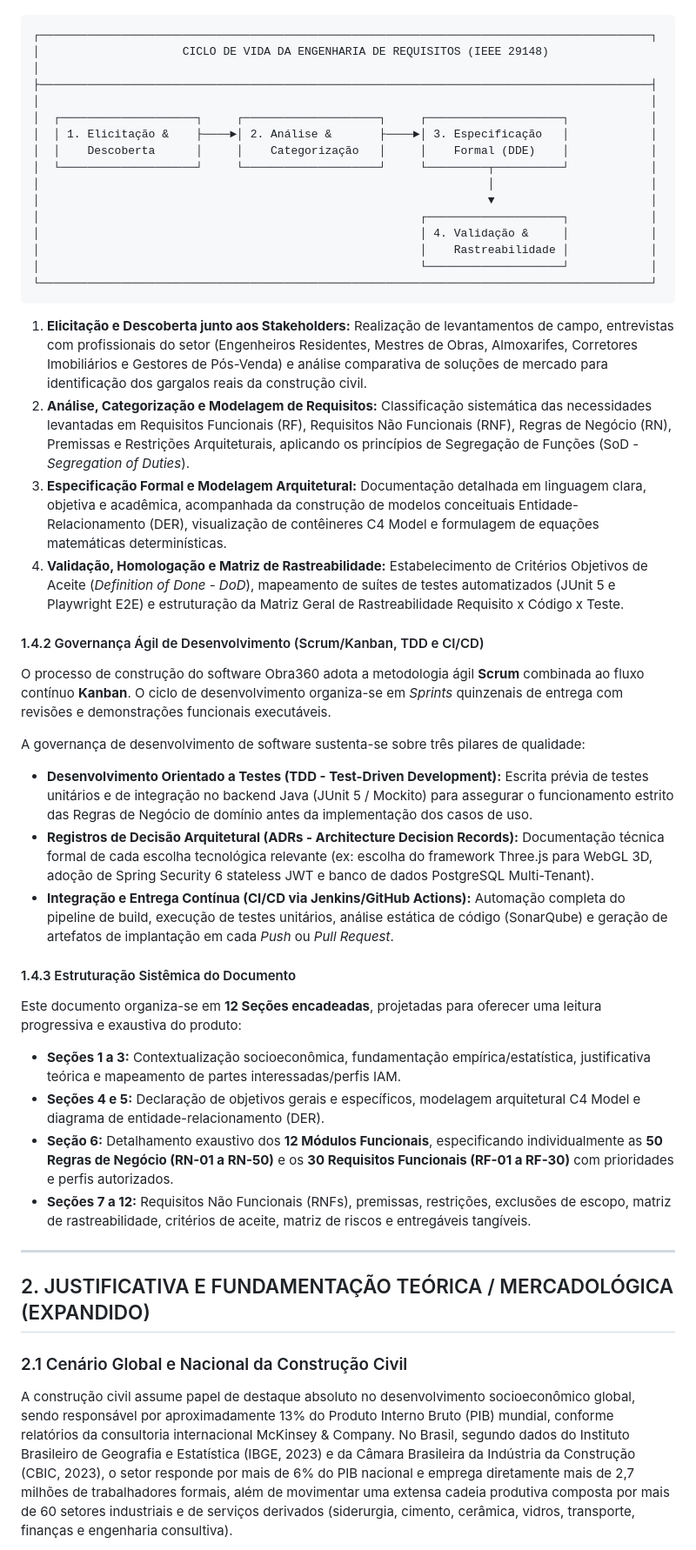
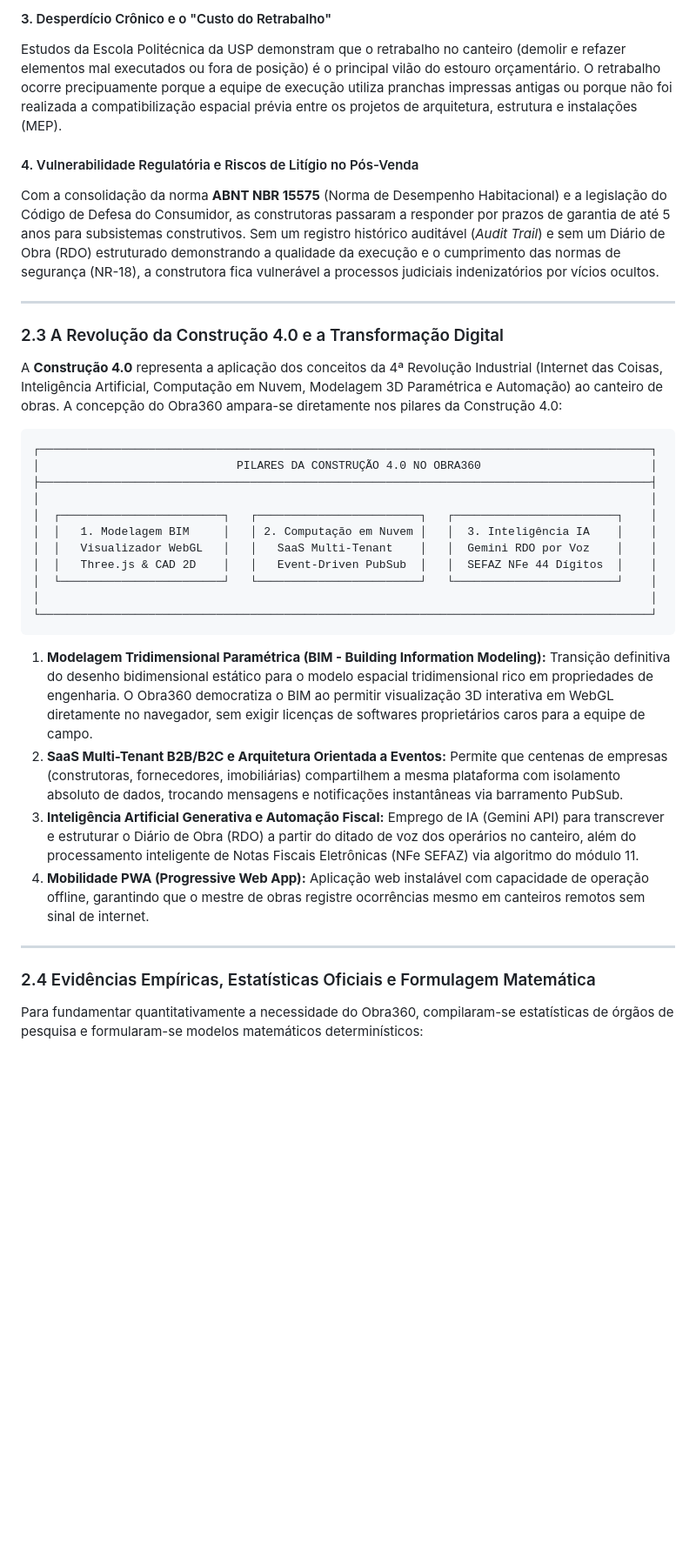
Before and after one commit to JPedro01x/obra-360, a Markdown page: DDE_OBRA360.md, the part around one of its changes. Shown at 87% size. Drawn GitHub-style; blank space fills up the shorter version.

Commit message:
docs: expand Section 2 (Justificativa) with macroeconomic impact, Construction 4.0, empirical statistics and mathematical models in DDE v3.2

````diff
--- a/DDE_OBRA360.md
+++ b/DDE_OBRA360.md
@@ -62,46 +93,37 @@ A abordagem adota um ciclo de vida de requisitos iterativo e incremental, subdiv
+#### 3. Desperdício Crônico e o "Custo do Retrabalho"
+Estudos da Escola Politécnica da USP demonstram que o retrabalho no canteiro (demolir e refazer elementos mal executados ou fora de posição) é o principal vilão do estouro orçamentário. O retrabalho ocorre precipuamente porque a equipe de execução utiliza pranchas impressas antigas ou porque não foi realizada a compatibilização espacial prévia entre os projetos de arquitetura, estrutura e instalações (MEP).
+
+#### 4. Vulnerabilidade Regulatória e Riscos de Litígio no Pós-Venda
+Com a consolidação da norma **ABNT NBR 15575** (Norma de Desempenho Habitacional) e a legislação do Código de Defesa do Consumidor, as construtoras passaram a responder por prazos de garantia de até 5 anos para subsistemas construtivos. Sem um registro histórico auditável (*Audit Trail*) e sem um Diário de Obra (RDO) estruturado demonstrando a qualidade da execução e o cumprimento das normas de segurança (NR-18), a construtora fica vulnerável a processos judiciais indenizatórios por vícios ocultos.
+
+---
+
+### 2.3 A Revolução da Construção 4.0 e a Transformação Digital
+
+A **Construção 4.0** representa a aplicação dos conceitos da 4ª Revolução Industrial (Internet das Coisas, Inteligência Artificial, Computação em Nuvem, Modelagem 3D Paramétrica e Automação) ao canteiro de obras. A concepção do Obra360 ampara-se diretamente nos pilares da Construção 4.0:
 
 ```
 ┌──────────────────────────────────────────────────────────────────────────────────────────┐
-│                     CICLO DE VIDA DA ENGENHARIA DE REQUISITOS (IEEE 29148)                │
+│                             PILARES DA CONSTRUÇÃO 4.0 NO OBRA360                         │
 ├──────────────────────────────────────────────────────────────────────────────────────────┤
 │                                                                                          │
-│  ┌────────────────────┐     ┌────────────────────┐     ┌────────────────────┐            │
-│  │ 1. Elicitação &    ├────►│ 2. Análise &       ├────►│ 3. Especificação   │            │
-│  │    Descoberta      │     │    Categorização   │     │    Formal (DDE)    │            │
-│  └────────────────────┘     └────────────────────┘     └─────────┬──────────┘            │
-│                                                                  │                       │
-│                                                                  ▼                       │
-│                                                        ┌────────────────────┐            │
-│                                                        │ 4. Validação &     │            │
-│                                                        │    Rastreabilidade │            │
-│                                                        └────────────────────┘            │
+│  ┌────────────────────────┐   ┌────────────────────────┐   ┌────────────────────────┐    │
+│  │   1. Modelagem BIM     │   │ 2. Computação em Nuvem │   │  3. Inteligência IA    │    │
+│  │   Visualizador WebGL   │   │   SaaS Multi-Tenant    │   │  Gemini RDO por Voz    │    │
+│  │   Three.js & CAD 2D    │   │   Event-Driven PubSub  │   │  SEFAZ NFe 44 Dígitos  │    │
+│  └────────────────────────┘   └────────────────────────┘   └────────────────────────┘    │
+│                                                                                          │
 └──────────────────────────────────────────────────────────────────────────────────────────┘
 ```
 
-1. **Elicitação e Descoberta junto aos Stakeholders:** Realização de levantamentos de campo, entrevistas com profissionais do setor (Engenheiros Residentes, Mestres de Obras, Almoxarifes, Corretores Imobiliários e Gestores de Pós-Venda) e análise comparativa de soluções de mercado para identificação dos gargalos reais da construção civil.
-2. **Análise, Categorização e Modelagem de Requisitos:** Classificação sistemática das necessidades levantadas em Requisitos Funcionais (RF), Requisitos Não Funcionais (RNF), Regras de Negócio (RN), Premissas e Restrições Arquiteturais, aplicando os princípios de Segregação de Funções (SoD - *Segregation of Duties*).
-3. **Especificação Formal e Modelagem Arquitetural:** Documentação detalhada em linguagem clara, objetiva e acadêmica, acompanhada da construção de modelos conceituais Entidade-Relacionamento (DER), visualização de contêineres C4 Model e formulagem de equações matemáticas determinísticas.
-4. **Validação, Homologação e Matriz de Rastreabilidade:** Estabelecimento de Critérios Objetivos de Aceite (*Definition of Done - DoD*), mapeamento de suítes de testes automatizados (JUnit 5 e Playwright E2E) e estruturação da Matriz Geral de Rastreabilidade Requisito x Código x Teste.
-
-#### 1.4.2 Governança Ágil de Desenvolvimento (Scrum/Kanban, TDD e CI/CD)
-O processo de construção do software Obra360 adota a metodologia ágil **Scrum** combinada ao fluxo contínuo **Kanban**. O ciclo de desenvolvimento organiza-se em *Sprints* quinzenais de entrega com revisões e demonstrações funcionais executáveis.
-
-A governança de desenvolvimento de software sustenta-se sobre três pilares de qualidade:
-- **Desenvolvimento Orientado a Testes (TDD - Test-Driven Development):** Escrita prévia de testes unitários e de integração no backend Java (JUnit 5 / Mockito) para assegurar o funcionamento estrito das Regras de Negócio de domínio antes da implementação dos casos de uso.
-- **Registros de Decisão Arquitetural (ADRs - Architecture Decision Records):** Documentação técnica formal de cada escolha tecnológica relevante (ex: escolha do framework Three.js para WebGL 3D, adoção de Spring Security 6 stateless JWT e banco de dados PostgreSQL Multi-Tenant).
-- **Integração e Entrega Contínua (CI/CD via Jenkins/GitHub Actions):** Automação completa do pipeline de build, execução de testes unitários, análise estática de código (SonarQube) e geração de artefatos de implantação em cada *Push* ou *Pull Request*.
-
-#### 1.4.3 Estruturação Sistêmica do Documento
-Este documento organiza-se em **12 Seções encadeadas**, projetadas para oferecer uma leitura progressiva e exaustiva do produto:
-- **Seções 1 a 3:** Contextualização socioeconômica, fundamentação empírica/estatística, justificativa teórica e mapeamento de partes interessadas/perfis IAM.
-- **Seções 4 e 5:** Declaração de objetivos gerais e específicos, modelagem arquitetural C4 Model e diagrama de entidade-relacionamento (DER).
-- **Seção 6:** Detalhamento exaustivo dos **12 Módulos Funcionais**, especificando individualmente as **50 Regras de Negócio (RN-01 a RN-50)** e os **30 Requisitos Funcionais (RF-01 a RF-30)** com prioridades e perfis autorizados.
-- **Seções 7 a 12:** Requisitos Não Funcionais (RNFs), premissas, restrições, exclusões de escopo, matriz de rastreabilidade, critérios de aceite, matriz de riscos e entregáveis tangíveis.
+1. **Modelagem Tridimensional Paramétrica (BIM - Building Information Modeling):** Transição definitiva do desenho bidimensional estático para o modelo espacial tridimensional rico em propriedades de engenharia. O Obra360 democratiza o BIM ao permitir visualização 3D interativa em WebGL diretamente no navegador, sem exigir licenças de softwares proprietários caros para a equipe de campo.
+2. **SaaS Multi-Tenant B2B/B2C e Arquitetura Orientada a Eventos:** Permite que centenas de empresas (construtoras, fornecedores, imobiliárias) compartilhem a mesma plataforma com isolamento absoluto de dados, trocando mensagens e notificações instantâneas via barramento PubSub.
+3. **Inteligência Artificial Generativa e Automação Fiscal:** Emprego de IA (Gemini API) para transcrever e estruturar o Diário de Obra (RDO) a partir do ditado de voz dos operários no canteiro, além do processamento inteligente de Notas Fiscais Eletrônicas (NFe SEFAZ) via algoritmo do módulo 11.
+4. **Mobilidade PWA (Progressive Web App):** Aplicação web instalável com capacidade de operação offline, garantindo que o mestre de obras registre ocorrências mesmo em canteiros remotos sem sinal de internet.
 
 ---
 
-## 2. JUSTIFICATIVA E FUNDAMENTAÇÃO TEÓRICA / MERCADOLÓGICA (EXPANDIDO)
+### 2.4 Evidências Empíricas, Estatísticas Oficiais e Formulagem Matemática
 
-### 2.1 Cenário Global e Nacional da Construção Civil
-A construção civil assume papel de destaque absoluto no desenvolvimento socioeconômico global, sendo responsável por aproximadamente 13% do Produto Interno Bruto (PIB) mundial, conforme relatórios da consultoria internacional McKinsey & Company. No Brasil, segundo dados do Instituto Brasileiro de Geografia e Estatística (IBGE, 2023) e da Câmara Brasileira da Indústria da Construção (CBIC, 2023), o setor responde por mais de 6% do PIB nacional e emprega diretamente mais de 2,7 milhões de trabalhadores formais, além de movimentar uma extensa cadeia produtiva composta por mais de 60 setores industriais e de serviços derivados (siderurgia, cimento, cerâmica, vidros, transporte, finanças e engenharia consultiva).
+Para fundamentar quantitativamente a necessidade do Obra360, compilaram-se estatísticas de órgãos de pesquisa e formularam-se modelos matemáticos determinísticos:
 
````
Also changed, not shown: other parts of DDE_OBRA360.md (+70 -62 lines), docs/01_DOCUMENTO_DEFINICAO_ESCOPO_DDE.md (+94 -95 lines).
